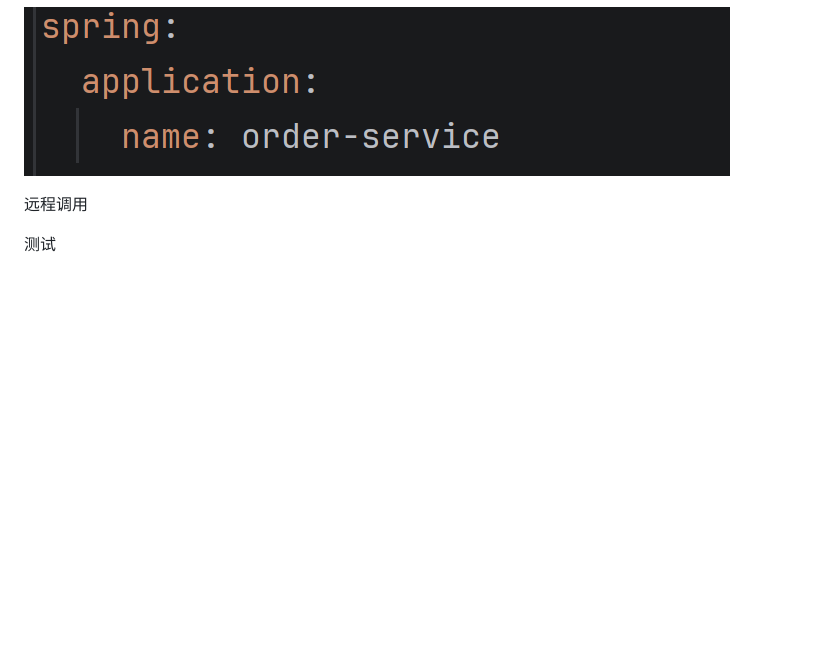
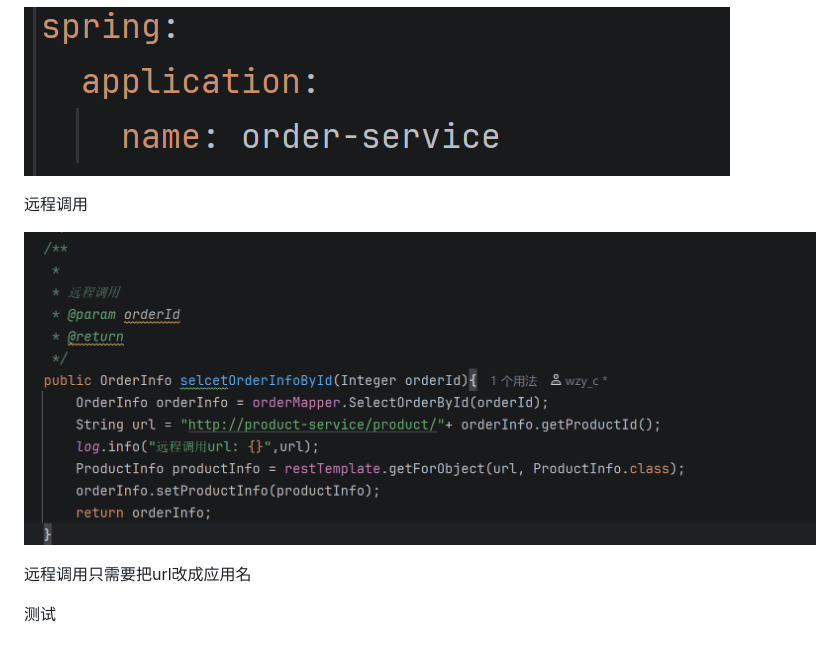
Before and after one commit to Iceland-svg/JavaNote, a Markdown page: 微服务/7 Nacos.md, the part around the change. GitHub-like rendering; pictures changed too: 微服务/assets/7 Nacos/file-20260828152029442.png (added); blank space fills up the shorter version.

Commit message:
vault backup: 2026-08-28 15:22:04

```diff
--- a/微服务/7 Nacos.md
+++ b/微服务/7 Nacos.md
@@ -52,4 +52,8 @@ cloud:
 
 远程调用
 
+![](assets/7%20Nacos/file-20260828152029442.png)
+
+远程调用只需要把url改成应用名
+
 测试
```
